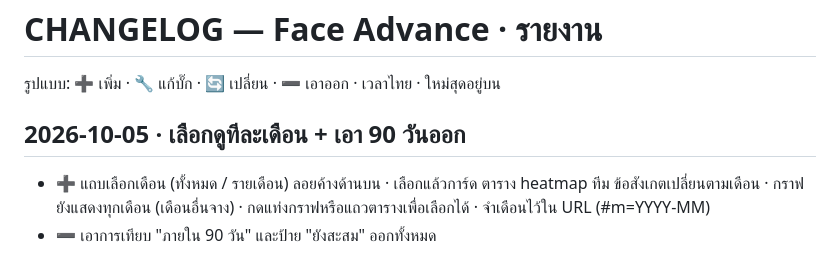
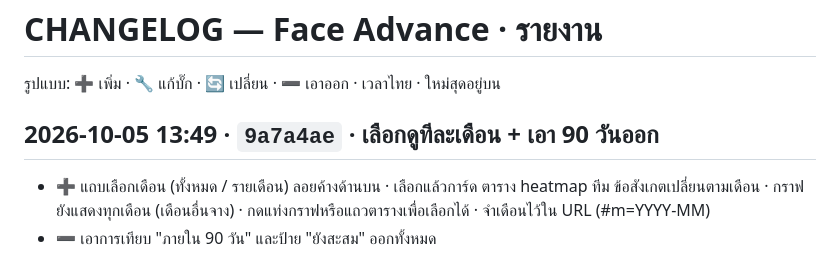
Before and after one commit to faceadvance/face-advance-reports, a Markdown page: CHANGELOG.md, the part around the change. Drawn GitHub-style.

Commit message:
docs(changelog): เติม commit hash (2026-10-05 13:49)
Co-Authored-By: Claude Opus 5.5 <noreply@anthropic.com>

```diff
--- a/CHANGELOG.md
+++ b/CHANGELOG.md
@@ -2,7 +2,7 @@
 
 รูปแบบ: ➕ เพิ่ม · 🔧 แก้บั๊ก · 🔄 เปลี่ยน · ➖ เอาออก · เวลาไทย · ใหม่สุดอยู่บน
 
-## 2026-10-05 · เลือกดูทีละเดือน + เอา 90 วันออก
+## 2026-10-05 13:49 · `9a7a4ae` · เลือกดูทีละเดือน + เอา 90 วันออก
 - ➕ แถบเลือกเดือน (ทั้งหมด / รายเดือน) ลอยค้างด้านบน · เลือกแล้วการ์ด ตาราง heatmap ทีม ข้อสังเกตเปลี่ยนตามเดือน · กราฟยังแสดงทุกเดือน (เดือนอื่นจาง) · กดแท่งกราฟหรือแถวตารางเพื่อเลือกได้ · จำเดือนไว้ใน URL (#m=YYYY-MM)
 - ➖ เอาการเทียบ "ภายใน 90 วัน" และป้าย "ยังสะสม" ออกทั้งหมด
 - 🔄 ทีม CRM เก็บแยกรายเดือนที่ลูกค้าเข้ามา
```
